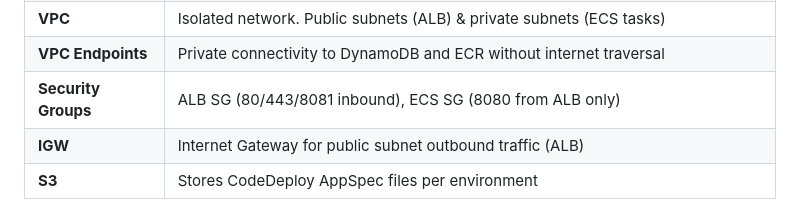
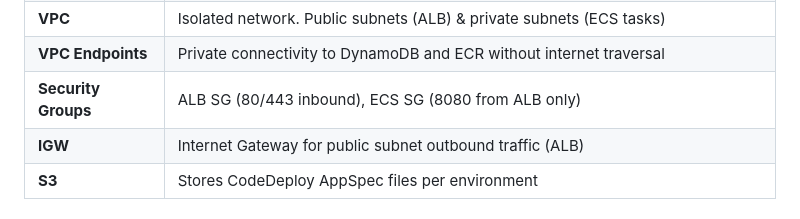
Before and after one commit to ahmedmabdi/url-short-ecs, a Markdown page: README.md, the part around the change. Rendered like a GitHub page.

Commit message:
edit: aws serviced used section on readme.md- alb

```diff
--- a/README.md
+++ b/README.md
@@ -87,7 +87,7 @@ GitHub Push → GitHub Actions → ECR (new image) → CodeDeploy
 | **IAM** | Least-privilege roles with separate execution role (ECR/CloudWatch) and task role (DynamoDB only) |
 | **VPC** | Isolated network. Public subnets (ALB) & private subnets (ECS tasks) |
 | **VPC Endpoints** | Private connectivity to DynamoDB and ECR without internet traversal |
-| **Security Groups** | ALB SG (80/443/8081 inbound), ECS SG (8080 from ALB only) |
+| **Security Groups** | ALB SG (80/443 inbound), ECS SG (8080 from ALB only) |
 | **IGW** | Internet Gateway for public subnet outbound traffic (ALB) |
 | **S3** | Stores CodeDeploy AppSpec files per environment |
 
```
